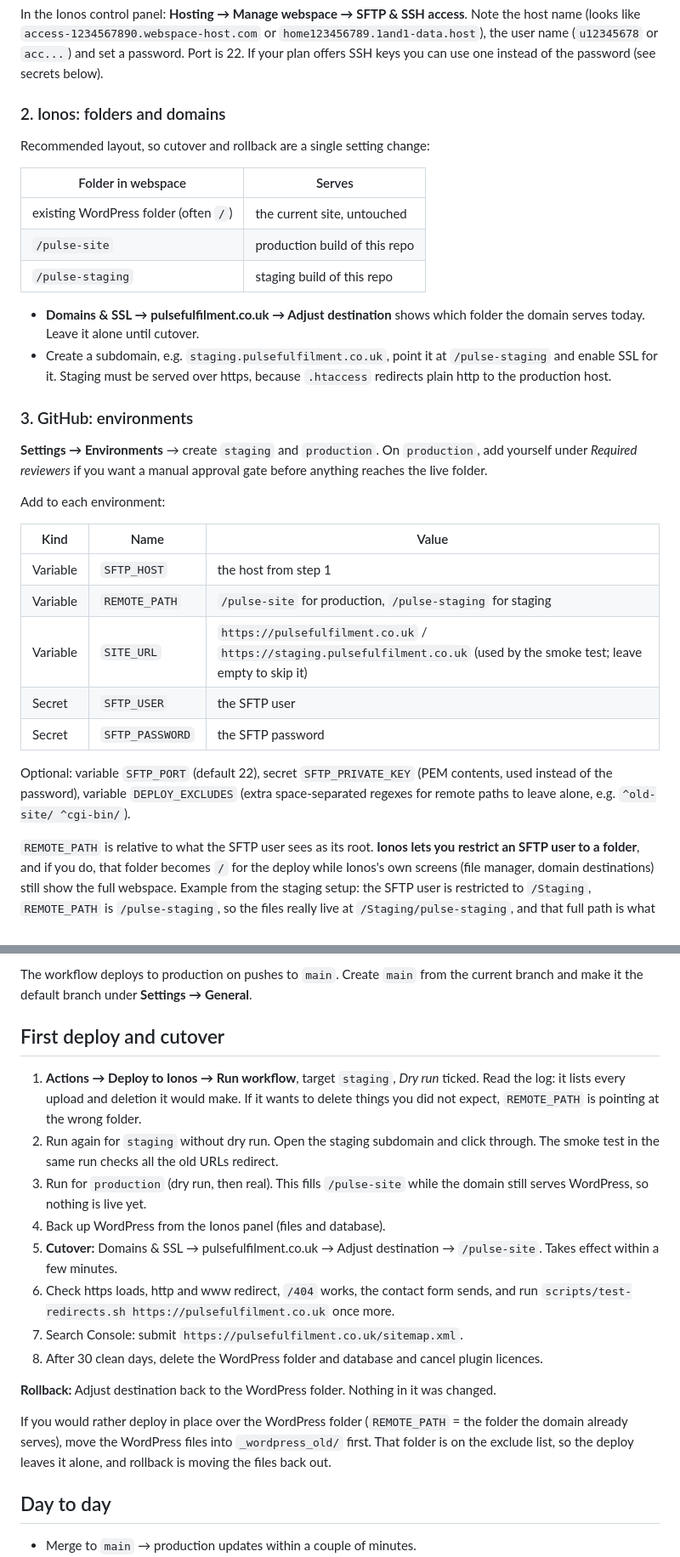
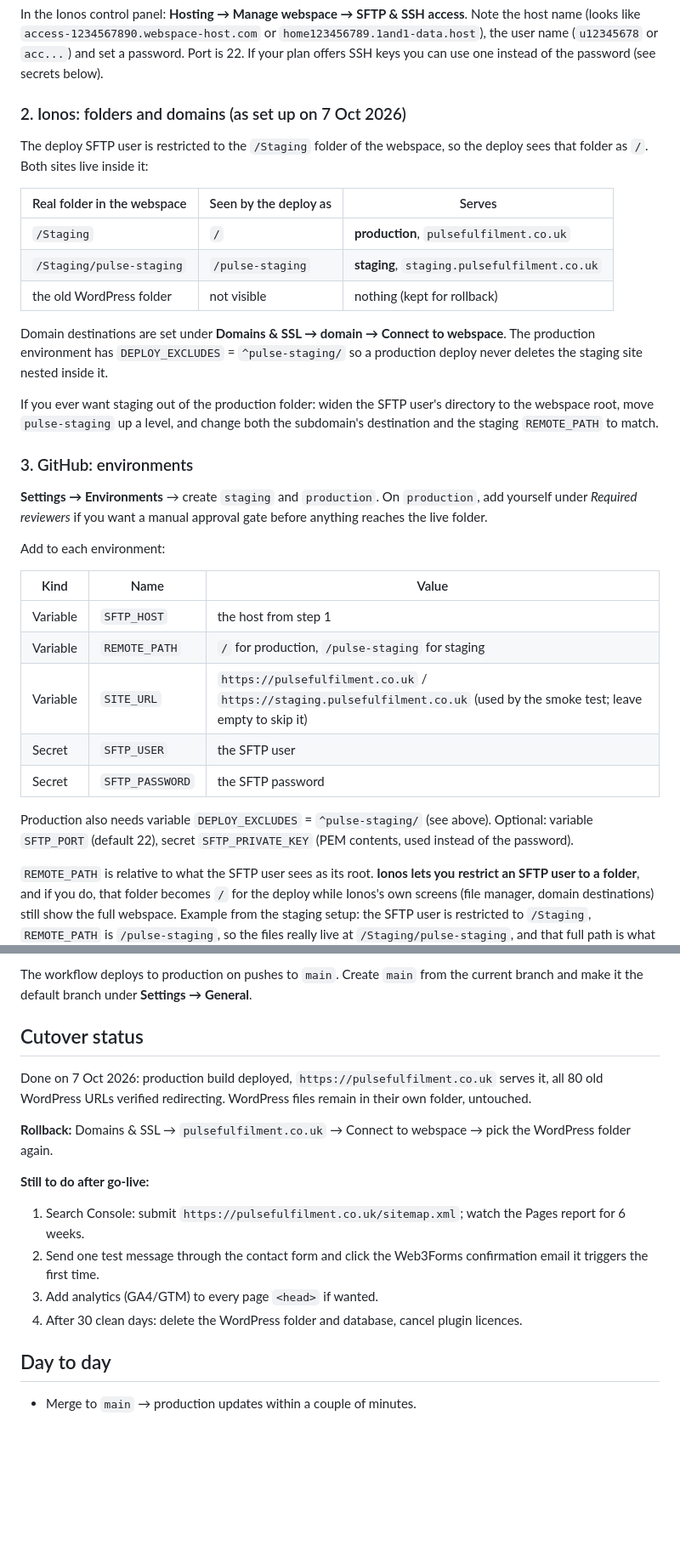
Before and after one commit to sean-arslanian/pulsefulfilment.co.uk, a Markdown page: DEPLOY.md, 2 parts joined by grey strips. Shown at 85% size. Rendered like a GitHub page; blank space fills up the shorter version.

Commit message:
DEPLOY.md: record the live folder layout and post-go-live checklist
Co-Authored-By: Claude Fable 5.1 <noreply@anthropic.com>
Claude-Session: https://claude.ai/code/session_016EJmbMGSuiEidi192zofS4

```diff
--- a/DEPLOY.md
+++ b/DEPLOY.md
@@ -35,21 +35,24 @@ Note the host name (looks like `access-1234567890.webspace-host.com` or
 password. Port is 22. If your plan offers SSH keys you can use one instead of the
 password (see secrets below).
 
-### 2. Ionos: folders and domains
+### 2. Ionos: folders and domains (as set up on 7 Oct 2026)
 
-Recommended layout, so cutover and rollback are a single setting change:
+The deploy SFTP user is restricted to the `/Staging` folder of the webspace, so the
+deploy sees that folder as `/`. Both sites live inside it:
 
-| Folder in webspace | Serves |
-|---|---|
-| existing WordPress folder (often `/`) | the current site, untouched |
-| `/pulse-site` | production build of this repo |
-| `/pulse-staging` | staging build of this repo |
+| Real folder in the webspace | Seen by the deploy as | Serves |
+|---|---|---|
+| `/Staging` | `/` | **production**, `pulsefulfilment.co.uk` |
+| `/Staging/pulse-staging` | `/pulse-staging` | **staging**, `staging.pulsefulfilment.co.uk` |
+| the old WordPress folder | not visible | nothing (kept for rollback) |
 
-- **Domains & SSL → pulsefulfilment.co.uk → Adjust destination** shows which folder the
-  domain serves today. Leave it alone until cutover.
-- Create a subdomain, e.g. `staging.pulsefulfilment.co.uk`, point it at
-  `/pulse-staging` and enable SSL for it. Staging must be served over https,
-  because `.htaccess` redirects plain http to the production host.
+Domain destinations are set under **Domains & SSL → domain → Connect to webspace**.
+The production environment has `DEPLOY_EXCLUDES` = `^pulse-staging/` so a production
+deploy never deletes the staging site nested inside it.
+
+If you ever want staging out of the production folder: widen the SFTP user's directory
+to the webspace root, move `pulse-staging` up a level, and change both the subdomain's
+destination and the staging `REMOTE_PATH` to match.
 
 ### 3. GitHub: environments
 
@@ -62,14 +65,14 @@ Add to each environment:
 | Kind | Name | Value |
 |---|---|---|
 | Variable | `SFTP_HOST` | the host from step 1 |
-| Variable | `REMOTE_PATH` | `/pulse-site` for production, `/pulse-staging` for staging |
+| Variable | `REMOTE_PATH` | `/` for production, `/pulse-staging` for staging |
 | Variable | `SITE_URL` | `https://pulsefulfilment.co.uk` / `https://staging.pulsefulfilment.co.uk` (used by the smoke test; leave empty to skip it) |
 | Secret | `SFTP_USER` | the SFTP user |
 | Secret | `SFTP_PASSWORD` | the SFTP password |
 
+Production also needs variable `DEPLOY_EXCLUDES` = `^pulse-staging/` (see above).
 Optional: variable `SFTP_PORT` (default 22), secret `SFTP_PRIVATE_KEY` (PEM contents,
-used instead of the password), variable `DEPLOY_EXCLUDES` (extra space-separated
-regexes for remote paths to leave alone, e.g. `^old-site/ ^cgi-bin/`).
+used instead of the password).
 
 `REMOTE_PATH` is relative to what the SFTP user sees as its root. **Ionos lets you
 restrict an SFTP user to a folder**, and if you do, that folder becomes `/` for the
@@ -89,31 +92,23 @@ Two helper workflows in the Actions tab make this easy to check:
 The workflow deploys to production on pushes to `main`. Create `main` from the
 current branch and make it the default branch under **Settings → General**.
 
-## First deploy and cutover
+## Cutover status
 
-1. **Actions → Deploy to Ionos → Run workflow**, target `staging`, *Dry run* ticked.
-   Read the log: it lists every upload and deletion it would make. If it wants to
-   delete things you did not expect, `REMOTE_PATH` is pointing at the wrong folder.
-2. Run again for `staging` without dry run. Open the staging subdomain and click
-   through. The smoke test in the same run checks all the old URLs redirect.
-3. Run for `production` (dry run, then real). This fills `/pulse-site` while the
-   domain still serves WordPress, so nothing is live yet.
-4. Back up WordPress from the Ionos panel (files and database).
-5. **Cutover:** Domains & SSL → pulsefulfilment.co.uk → Adjust destination →
-   `/pulse-site`. Takes effect within a few minutes.
-6. Check https loads, http and www redirect, `/404` works, the contact form sends,
-   and run `scripts/test-redirects.sh https://pulsefulfilment.co.uk` once more.
-7. Search Console: submit `https://pulsefulfilment.co.uk/sitemap.xml`.
-8. After 30 clean days, delete the WordPress folder and database and cancel plugin
-   licences.
+Done on 7 Oct 2026: production build deployed, `https://pulsefulfilment.co.uk` serves
+it, all 80 old WordPress URLs verified redirecting. WordPress files remain in their own
+folder, untouched.
 
-**Rollback:** Adjust destination back to the WordPress folder. Nothing in it was
-changed.
+**Rollback:** Domains & SSL → `pulsefulfilment.co.uk` → Connect to webspace → pick the
+WordPress folder again.
 
-If you would rather deploy in place over the WordPress folder (`REMOTE_PATH` = the
-folder the domain already serves), move the WordPress files into `_wordpress_old/`
-first. That folder is on the exclude list, so the deploy leaves it alone, and rollback
-is moving the files back out.
+**Still to do after go-live:**
+
+1. Search Console: submit `https://pulsefulfilment.co.uk/sitemap.xml`; watch the Pages
+   report for 6 weeks.
+2. Send one test message through the contact form and click the Web3Forms confirmation
+   email it triggers the first time.
+3. Add analytics (GA4/GTM) to every page `<head>` if wanted.
+4. After 30 clean days: delete the WordPress folder and database, cancel plugin licences.
 
 ## Day to day
 
```
